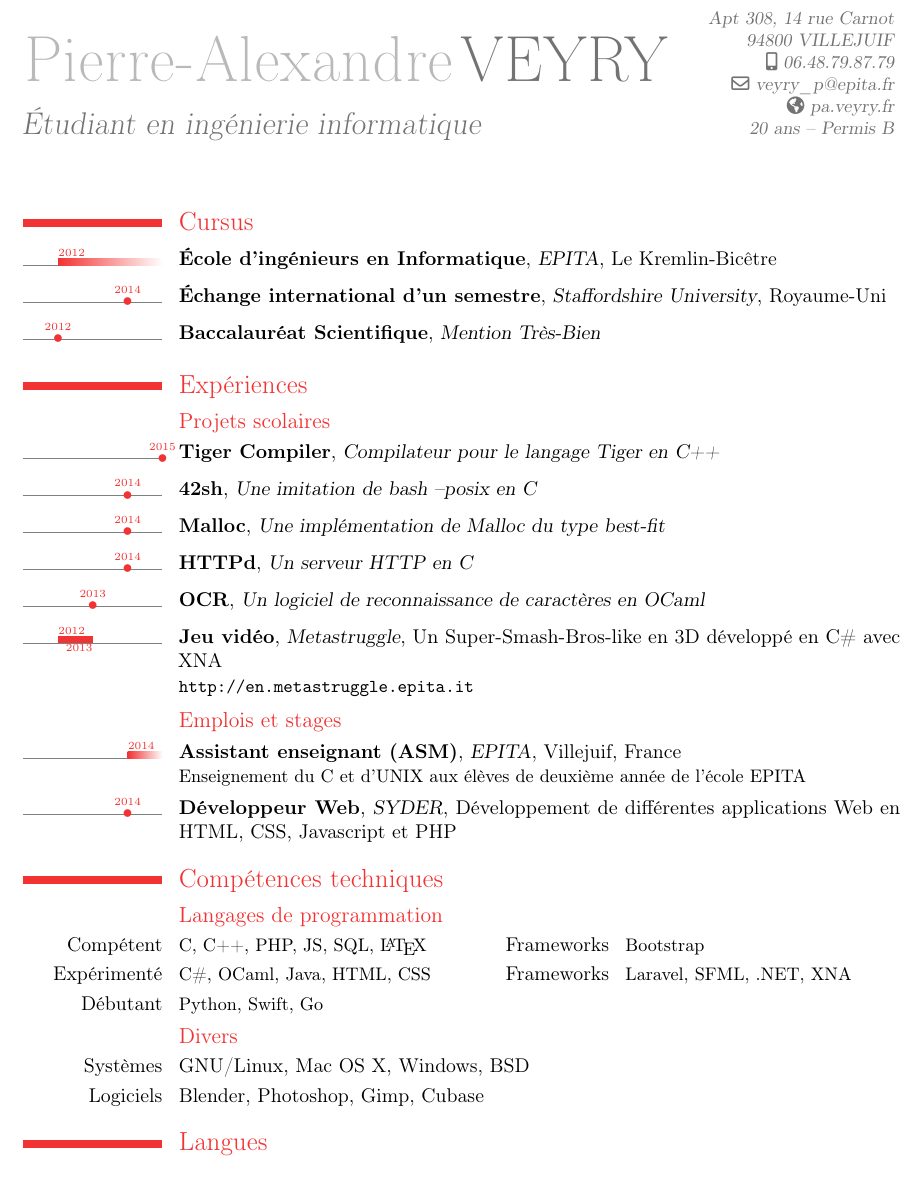
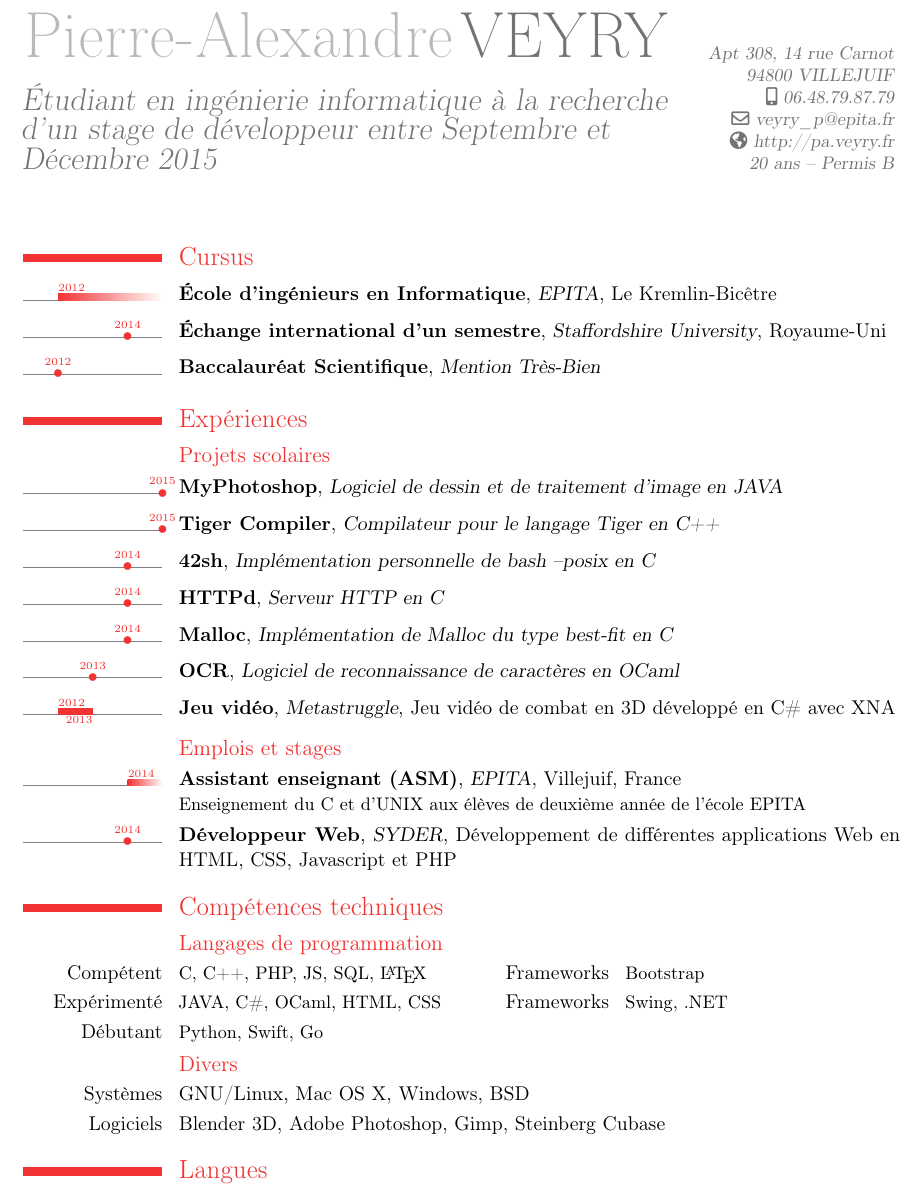
Before and after one commit to paveyry/CV, a LaTeX CV (cv_fr.tex): part of the page, cut so that both start at the same text. Compiled offline with pdfLaTeX.

Commit message:
template: update LaTeX and web resume in both languages

```diff
--- a/cv_fr.tex
+++ b/cv_fr.tex
@@ -8,11 +8,11 @@
 
 \firstname{Pierre-Alexandre}
 \familyname{VEYRY}
-\title{Étudiant en ingénierie informatique}
+\title{Étudiant en ingénierie informatique à la recherche d'un stage de développeur entre Septembre et Décembre 2015}
 \address{Apt 308, 14 rue Carnot}{94800 VILLEJUIF}
 \mobile{06.48.79.87.79}
 \email{veyry\_p@epita.fr}
-\homepage{pa.veyry.fr}
+\homepage{http://pa.veyry.fr}
 \extrainfo{20 ans -- Permis B}
 
 \begin{document}
@@ -34,12 +34,13 @@
 
 \section{Expériences}
 	\subsection{Projets scolaires}
+        \tldatecventry{2015}{MyPhotoshop}{Logiciel de dessin et de traitement d'image en JAVA}{}{}{}
         \tldatecventry{2015}{Tiger Compiler}{Compilateur pour le langage Tiger en C++}{}{}{}
-	\tldatecventry{2014}{42sh}{Une imitation de bash --posix en C}{}{}{}
-	\tldatecventry{2014}{Malloc}{Une implémentation de Malloc du type best-fit}{}{}{}
-	\tldatecventry{2014}{HTTPd}{Un serveur HTTP en C}{}{}{}
-	\tldatecventry{2013}{OCR}{Un logiciel de reconnaissance de caractères en OCaml}{}{}{}
-	\tlcventry{2012}{2013}{Jeu vidéo}{Metastruggle}{Un Super-Smash-Bros-like en 3D développé en C\# avec XNA}{}{\url{http://en.metastruggle.epita.it}}
+        \tldatecventry{2014}{42sh}{Implémentation personnelle de bash --posix en C}{}{}{}
+        \tldatecventry{2014}{HTTPd}{Serveur HTTP en C}{}{}{}
+        \tldatecventry{2014}{Malloc}{Implémentation de Malloc du type best-fit en C}{}{}{}
+        \tldatecventry{2013}{OCR}{Logiciel de reconnaissance de caractères en OCaml}{}{}{}
+        \tlcventry{2012}{2013}{Jeu vidéo}{Metastruggle}{Jeu vidéo de combat en 3D développé en C\# avec XNA}{}{}
 
 
 	\subsection{Emplois et stages}
@@ -51,11 +52,11 @@
 \section{Compétences techniques}
 	\subsection{Langages de programmation}
         \cvcomputer{Compétent}{C, C++, PHP, JS, SQL, \LaTeX}{Frameworks}{Bootstrap}
-        \cvcomputer{Expérimenté}{C\#, OCaml, Java, HTML, CSS}{Frameworks}{Laravel, SFML, .NET, XNA}
+        \cvcomputer{Expérimenté}{JAVA, C\#, OCaml, HTML, CSS}{Frameworks}{Swing, .NET}
         \cvcomputer{Débutant}{Python, Swift, Go}{}{}
 	\subsection{Divers}
         \cvitem{Systèmes}{GNU/Linux, Mac OS X, Windows, BSD}{}{}{}{}
-        \cvitem{Logiciels}{Blender, Photoshop, Gimp, Cubase}{}{}{}{}
+        \cvitem{Logiciels}{Blender 3D, Adobe Photoshop, Gimp, Steinberg Cubase}{}{}{}{}
 
 	\section{Langues}
 	\cvlanguage{Français}{Langue natale}{}
```
Also changed, not shown: cv_en.tex (+8 -7 lines), CV_Web/cv_en.pdf, CV_Web/cv_fr.pdf.
